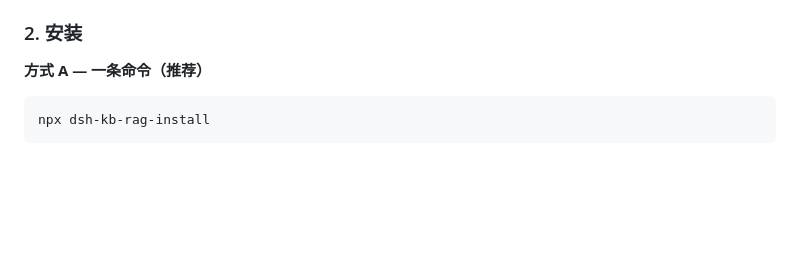
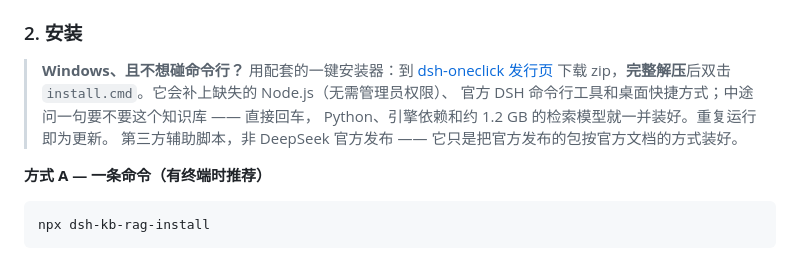
Before and after one commit to Breeze136/dsh-kb-rag, a Markdown page: README_CN.md, the part around the change. Drawn GitHub-style; blank space fills up the shorter version.

````diff
--- a/README_CN.md
+++ b/README_CN.md
@@ -89,7 +89,14 @@ Windows PowerShell 5.1 默认将管道编码设为 ASCII，这会把临时路径
 
 ### 2. 安装
 
-**方式 A — 一条命令（推荐）**
+> **Windows、且不想碰命令行？** 用配套的一键安装器：到
+> [dsh-oneclick 发行页](https://github.com/Breeze136/dsh-oneclick/releases/latest)
+> 下载 zip，**完整解压**后双击 `install.cmd`。它会补上缺失的 Node.js（无需管理员权限）、
+> 官方 DSH 命令行工具和桌面快捷方式；中途问一句要不要这个知识库 —— 直接回车，
+> Python、引擎依赖和约 1.2 GB 的检索模型就一并装好。重复运行即为更新。
+> 第三方辅助脚本，非 DeepSeek 官方发布 —— 它只是把官方发布的包按官方文档的方式装好。
+
+**方式 A — 一条命令（有终端时推荐）**
 
 ```bash
 npx dsh-kb-rag-install
````
Also changed, not shown: QUICKSTART.md (+6 -0 lines), README.md (+11 -1 lines).
